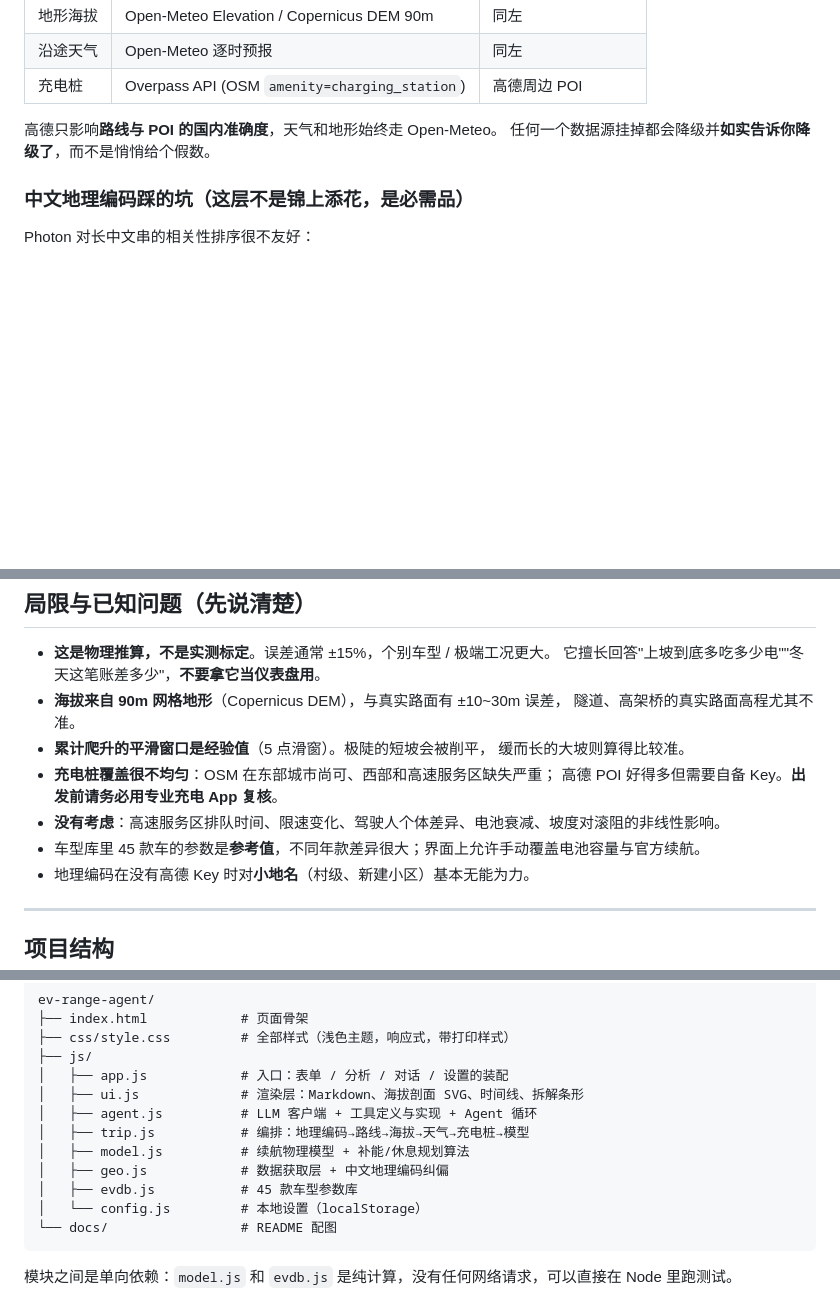
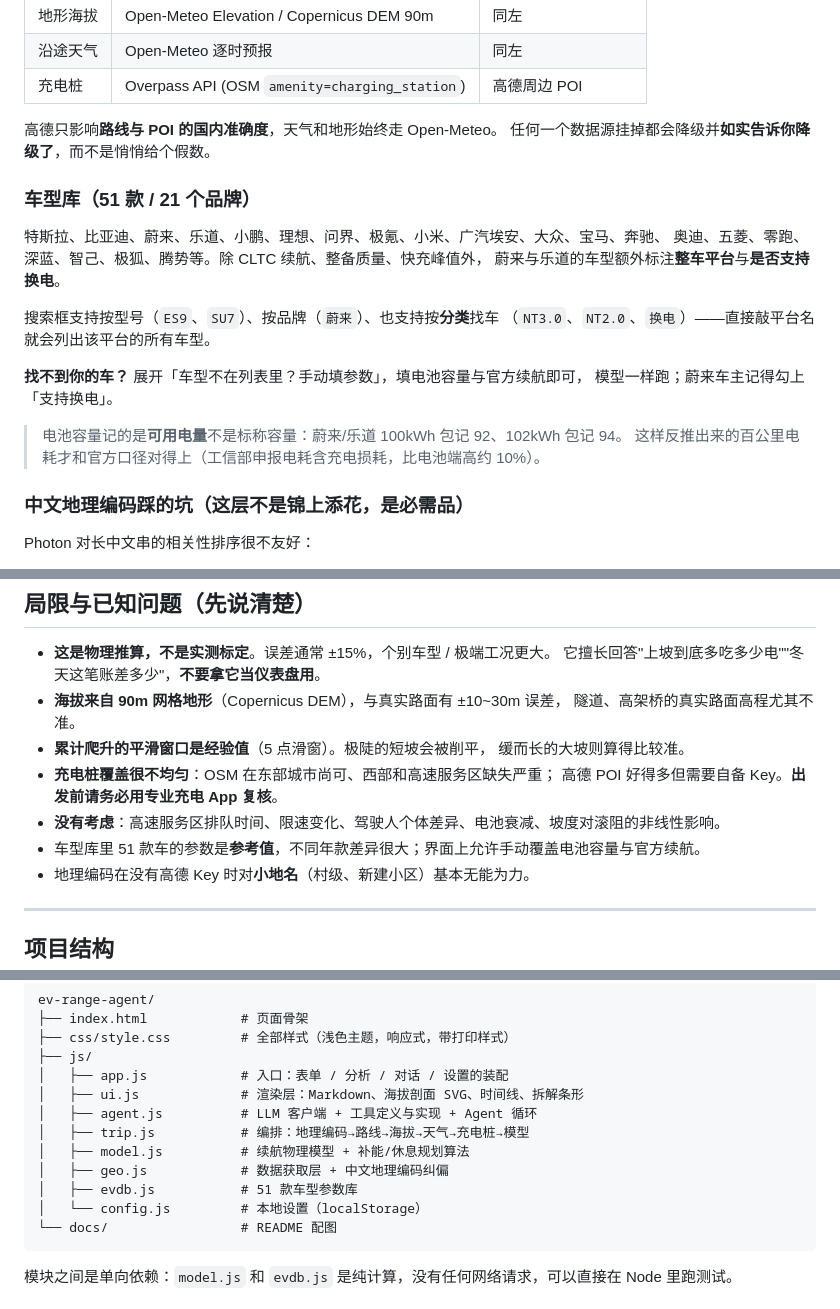
Before and after one commit to Leruo212/ev-range-agent, a Markdown page: README.md, 3 parts joined by grey strips. Drawn GitHub-style; blank space fills up the shorter version.

````diff
--- a/README.md
+++ b/README.md
@@ -139,6 +162,21 @@
 
 高德只影响**路线与 POI 的国内准确度**，天气和地形始终走 Open-Meteo。
 任何一个数据源挂掉都会降级并**如实告诉你降级了**，而不是悄悄给个假数。
+
+### 车型库（51 款 / 21 个品牌）
+
+特斯拉、比亚迪、蔚来、乐道、小鹏、理想、问界、极氪、小米、广汽埃安、大众、宝马、奔驰、
+奥迪、五菱、零跑、深蓝、智己、极狐、腾势等。除 CLTC 续航、整备质量、快充峰值外，
+蔚来与乐道的车型额外标注**整车平台**与**是否支持换电**。
+
+搜索框支持按型号（`ES9`、`SU7`）、按品牌（`蔚来`）、也支持按**分类**找车
+（`NT3.0`、`NT2.0`、`换电`）——直接敲平台名就会列出该平台的所有车型。
+
+**找不到你的车？** 展开「车型不在列表里？手动填参数」，填电池容量与官方续航即可，
+模型一样跑；蔚来车主记得勾上「支持换电」。
+
+> 电池容量记的是**可用电量**不是标称容量：蔚来/乐道 100kWh 包记 92、102kWh 包记 94。
+> 这样反推出来的百公里电耗才和官方口径对得上（工信部申报电耗含充电损耗，比电池端高约 10%）。
 
 ### 中文地理编码踩的坑（这层不是锦上添花，是必需品）
 
@@ -227,7 +265,7 @@ python3 -m http.server 8788
 - **充电桩覆盖很不均匀**：OSM 在东部城市尚可、西部和高速服务区缺失严重；
   高德 POI 好得多但需要自备 Key。**出发前请务必用专业充电 App 复核**。
 - **没有考虑**：高速服务区排队时间、限速变化、驾驶人个体差异、电池衰减、坡度对滚阻的非线性影响。
-- 车型库里 45 款车的参数是**参考值**，不同年款差异很大；界面上允许手动覆盖电池容量与官方续航。
+- 车型库里 51 款车的参数是**参考值**，不同年款差异很大；界面上允许手动覆盖电池容量与官方续航。
 - 地理编码在没有高德 Key 时对**小地名**（村级、新建小区）基本无能为力。
 
 ---
@@ -245,7 +283,7 @@ ev-range-agent/
 │   ├── trip.js           # 编排：地理编码→路线→海拔→天气→充电桩→模型
 │   ├── model.js          # 续航物理模型 + 补能/休息规划算法
 │   ├── geo.js            # 数据获取层 + 中文地理编码纠偏
-│   ├── evdb.js           # 45 款车型参数库
+│   ├── evdb.js           # 51 款车型参数库
 │   └── config.js         # 本地设置（localStorage）
 └── docs/                 # README 配图
 ```
````
Also changed, not shown: other parts of README.md (+24 -1 lines), docs/screenshot-nio-swap.png (added), 7 other files.
